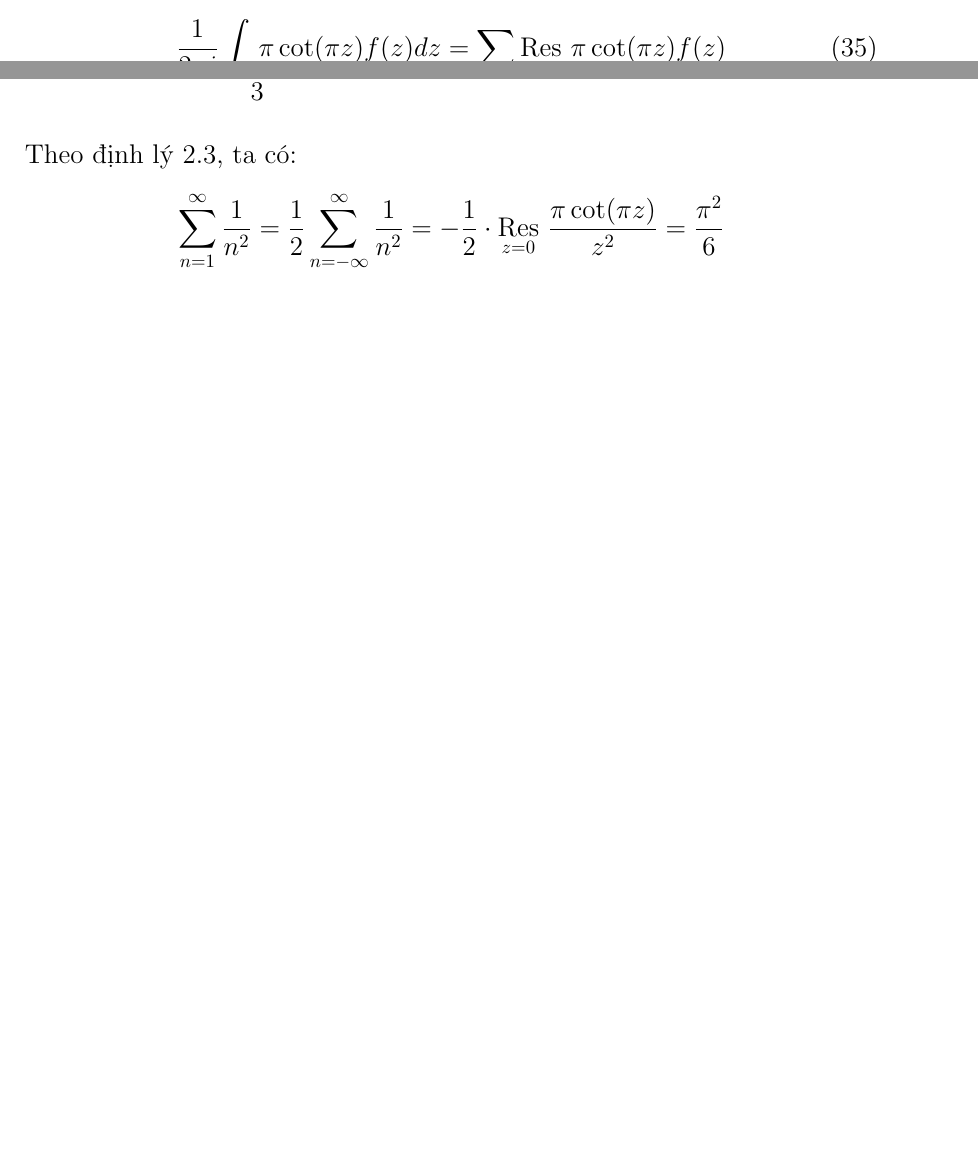
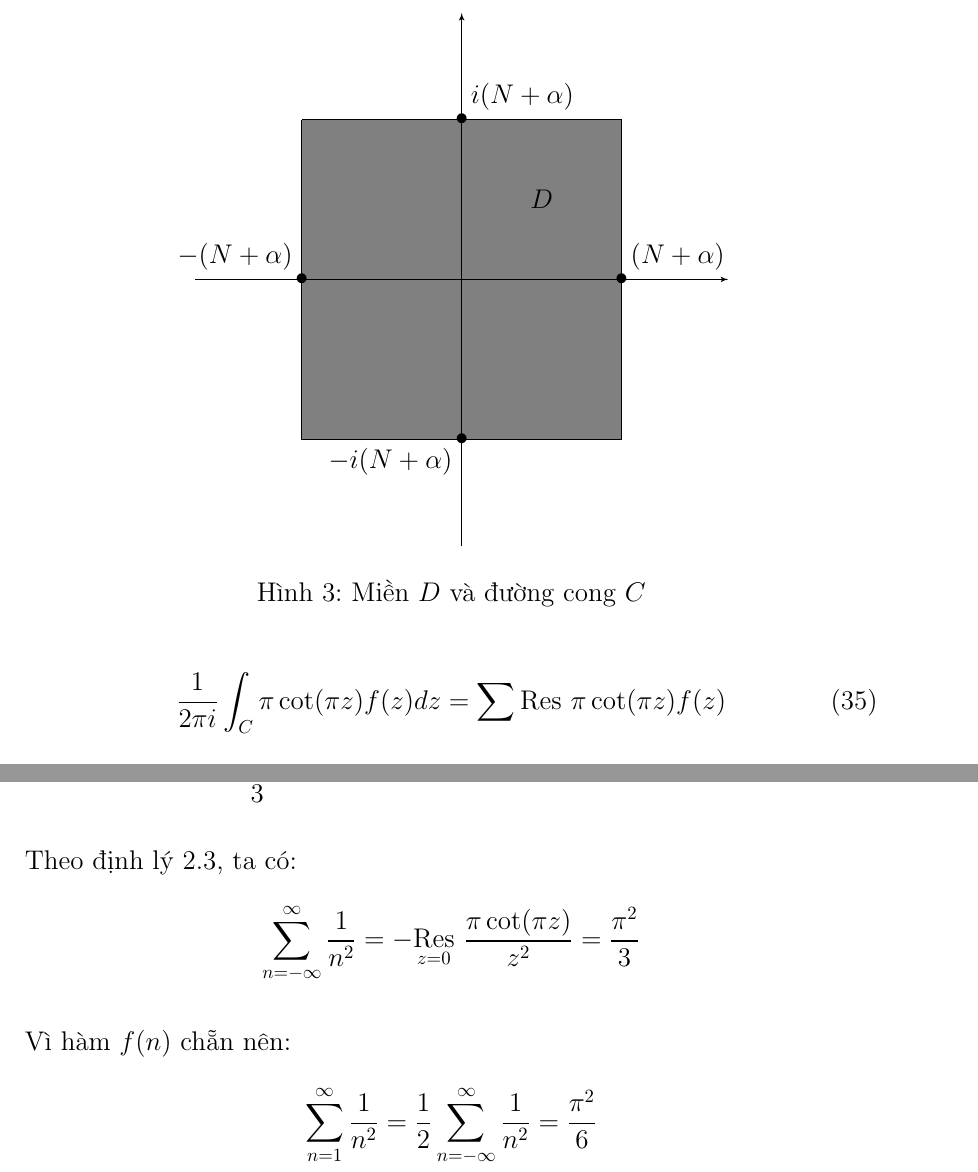
Before and after one commit to ndgnuh/documents, a LaTeX document (root.tex, which reads parts/2x-residue-sum.tex, resources/fig-3.tex): two parts of pages 10 and 11 of 11 before the commit and two parts of pages 11 and 12 of 12 after it, joined at a grey line, cut at the place of the change, the shorter picture padded with empty space. Compiled offline with pdfLaTeX.

Commit message:
Adjust/add figure.

```diff
--- a/parts/2x-residue-sum.tex
+++ b/parts/2x-residue-sum.tex
@@ -61,5 +64,10 @@ Vì loại bỏ một số hữu hạn các số hạng ra khỏi tổng vô h
 
 Theo định lý \ref{theorem:residue_sum}, ta có:
 \begin{equation*}
-	\sum_{n=1}^\infty \frac 1 {n^2} = \frac{1}{2}\sum_{n=-\infty}^{\infty} \frac{1}{n^2} =-\frac{1}{2}\cdot\Res{\frac{\pi \cot(\pi z)}{z^2}}{z=0}  = \frac{\pi^2}6
+	 \sum_{n=-\infty}^{\infty} \frac{1}{n^2}=-\Res{\frac{\pi \cot(\pi z)}{z^2}}{z=0}  = \frac{\pi^2}3
 \end{equation*}
+
+Vì hàm $f(n)$ chẵn nên:
+\begin{equation*}
+	\sum_{n=1}^\infty \frac 1 {n^2} = \frac{1}{2}\sum_{n=-\infty}^{\infty} \frac{1}{n^2} = \frac{\pi^2}{6}
+\end{equation*}
--- /dev/null
+++ b/resources/fig-3.tex
@@ -0,0 +1,25 @@
+\begin{figure}[ht]
+	\begin{tikzpicture}
+		\path[draw=black, fill=gray]
+		(-3,3)--(3,3)--(3,-3)--(-3,-3) -- (-3,3);
+		\path[draw=black]
+		(-5,0) [-latex']--(5,0);
+		\path[draw=black]
+		(0,-5) [-latex']--(0,5);
+
+		\node[anchor=south west] at (0,3) {$i(N+\alpha)$};
+		\node[anchor=north east] at (0,-3) {$-i(N+\alpha)$};
+		\node[anchor=south east] at (-3,0) {$-(N+\alpha)$};
+		\node[anchor=south west] at (3,0) {$(N+\alpha)$};
+
+		\node at (0,3) {\textbullet};
+		\node at (0,-3) {\textbullet};
+		\node at (-3,0) {\textbullet};
+		\node at (3,0) {\textbullet};
+
+		\node at (1.5,1.5) {$D$};
+	\end{tikzpicture}
+	\centering
+	\caption{Miền $D$ và đường cong $C$}
+	\label{fig:fig2}
+\end{figure}
```
Also changed, not shown: resources/fig-2.tex (+1 -1 lines), root.pdf, parts/2x-residue-sum.tex (3 more changed lines).
